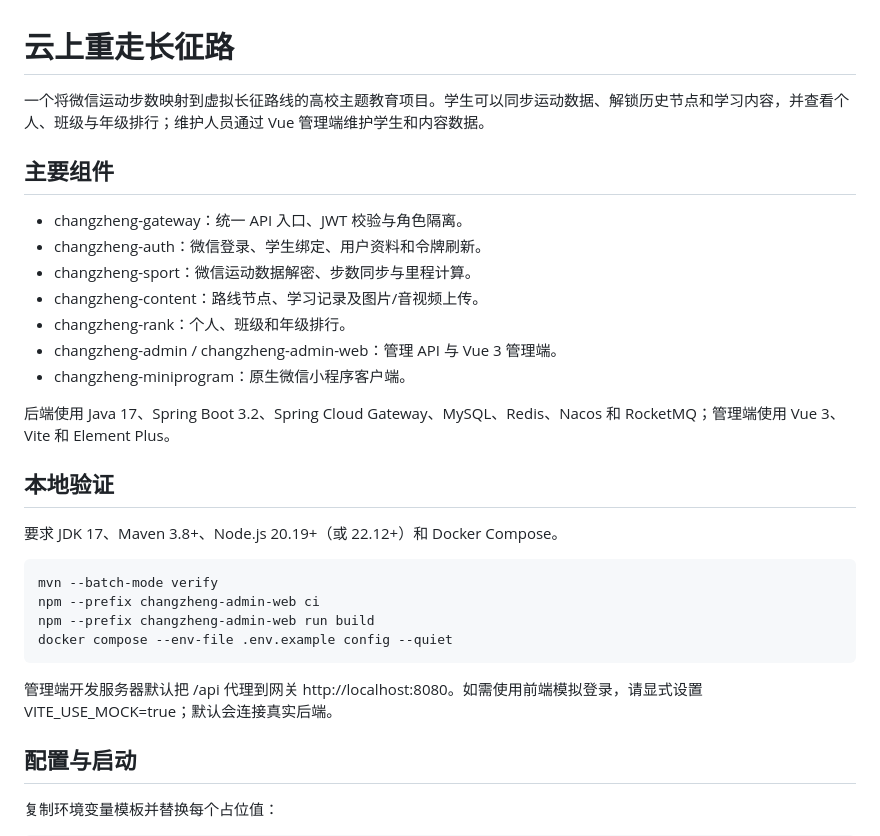
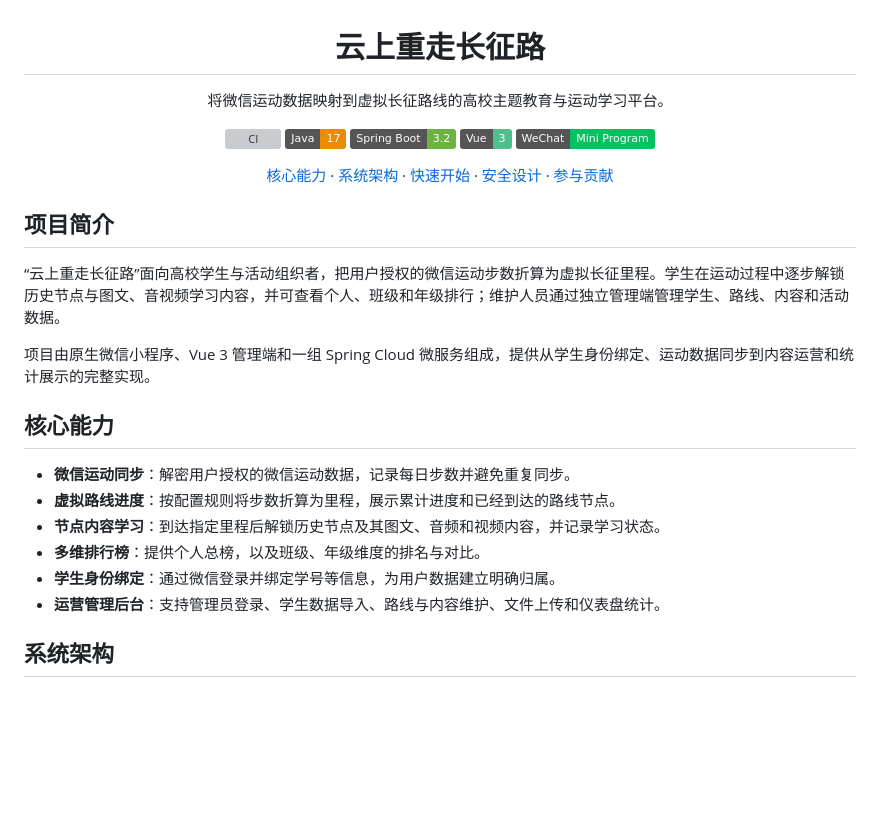
Before and after one commit to deathcmd/changzheng, a Markdown page: README.md, the part around one of its changes. Drawn GitHub-style; badges without logos; blank space fills up the shorter version; grey boxes are pictures that could not be loaded.

Commit message:
docs: improve project README

```diff
--- a/README.md
+++ b/README.md
@@ -1,31 +3,31 @@
 # 云上重走长征路
 
-一个将微信运动步数映射到虚拟长征路线的高校主题教育项目。学生可以同步运动数据、解锁历史节点和学习内容，并查看个人、班级与年级排行；维护人员通过 Vue 管理端维护学生和内容数据。
+将微信运动数据映射到虚拟长征路线的高校主题教育与运动学习平台。
 
-## 主要组件
+[![CI](https://github.com/deathcmd/changzheng/actions/workflows/ci.yml/badge.svg)](https://github.com/deathcmd/changzheng/actions/workflows/ci.yml)
+![Java 17](https://img.shields.io/badge/Java-17-ED8B00?logo=openjdk&logoColor=white)
+![Spring Boot 3.2](https://img.shields.io/badge/Spring%20Boot-3.2-6DB33F?logo=springboot&logoColor=white)
+![Vue 3](https://img.shields.io/badge/Vue-3-4FC08D?logo=vuedotjs&logoColor=white)
+![WeChat Mini Program](https://img.shields.io/badge/WeChat-Mini%20Program-07C160?logo=wechat&logoColor=white)
 
-- changzheng-gateway：统一 API 入口、JWT 校验与角色隔离。
-- changzheng-auth：微信登录、学生绑定、用户资料和令牌刷新。
-- changzheng-sport：微信运动数据解密、步数同步与里程计算。
-- changzheng-content：路线节点、学习记录及图片/音视频上传。
-- changzheng-rank：个人、班级和年级排行。
-- changzheng-admin / changzheng-admin-web：管理 API 与 Vue 3 管理端。
-- changzheng-miniprogram：原生微信小程序客户端。
+[核心能力](#核心能力) · [系统架构](#系统架构) · [快速开始](#快速开始) · [安全设计](#安全设计) · [参与贡献](#参与贡献)
 
-后端使用 Java 17、Spring Boot 3.2、Spring Cloud Gateway、MySQL、Redis、Nacos 和 RocketMQ；管理端使用 Vue 3、Vite 和 Element Plus。
+</div>
 
-## 本地验证
+## 项目简介
 
-要求 JDK 17、Maven 3.8+、Node.js 20.19+（或 22.12+）和 Docker Compose。
+“云上重走长征路”面向高校学生与活动组织者，把用户授权的微信运动步数折算为虚拟长征里程。学生在运动过程中逐步解锁历史节点与图文、音视频学习内容，并可查看个人、班级和年级排行；维护人员通过独立管理端管理学生、路线、内容和活动数据。
 
-    mvn --batch-mode verify
-    npm --prefix changzheng-admin-web ci
-    npm --prefix changzheng-admin-web run build
-    docker compose --env-file .env.example config --quiet
+项目由原生微信小程序、Vue 3 管理端和一组 Spring Cloud 微服务组成，提供从学生身份绑定、运动数据同步到内容运营和统计展示的完整实现。
 
-管理端开发服务器默认把 /api 代理到网关 http://localhost:8080。如需使用前端模拟登录，请显式设置 VITE_USE_MOCK=true；默认会连接真实后端。
+## 核心能力
 
-## 配置与启动
+- **微信运动同步**：解密用户授权的微信运动数据，记录每日步数并避免重复同步。
+- **虚拟路线进度**：按配置规则将步数折算为里程，展示累计进度和已经到达的路线节点。
+- **节点内容学习**：到达指定里程后解锁历史节点及其图文、音频和视频内容，并记录学习状态。
+- **多维排行榜**：提供个人总榜，以及班级、年级维度的排名与对比。
+- **学生身份绑定**：通过微信登录并绑定学号等信息，为用户数据建立明确归属。
+- **运营管理后台**：支持管理员登录、学生数据导入、路线与内容维护、文件上传和仪表盘统计。
 
-复制环境变量模板并替换每个占位值：
+## 系统架构
 
```
Also changed, not shown: other parts of README.md (+127 -15 lines).
